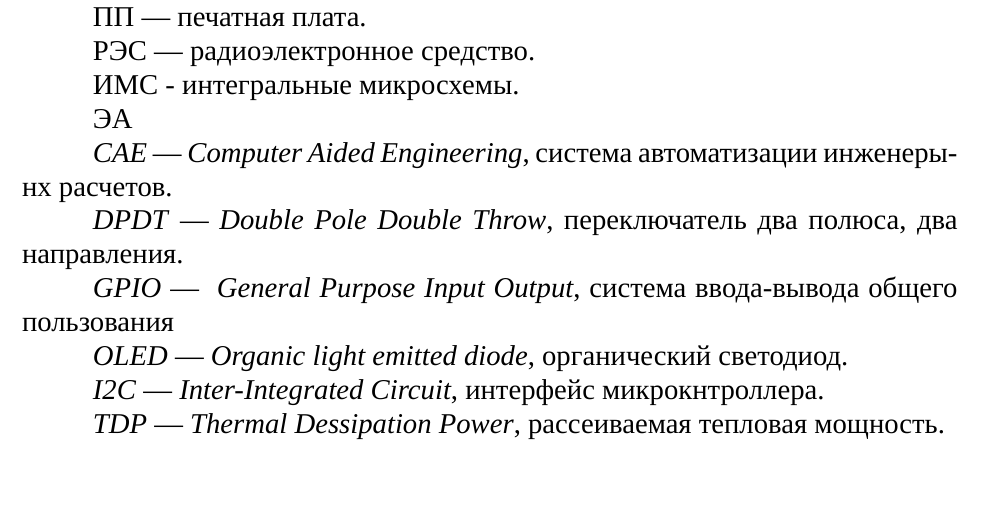
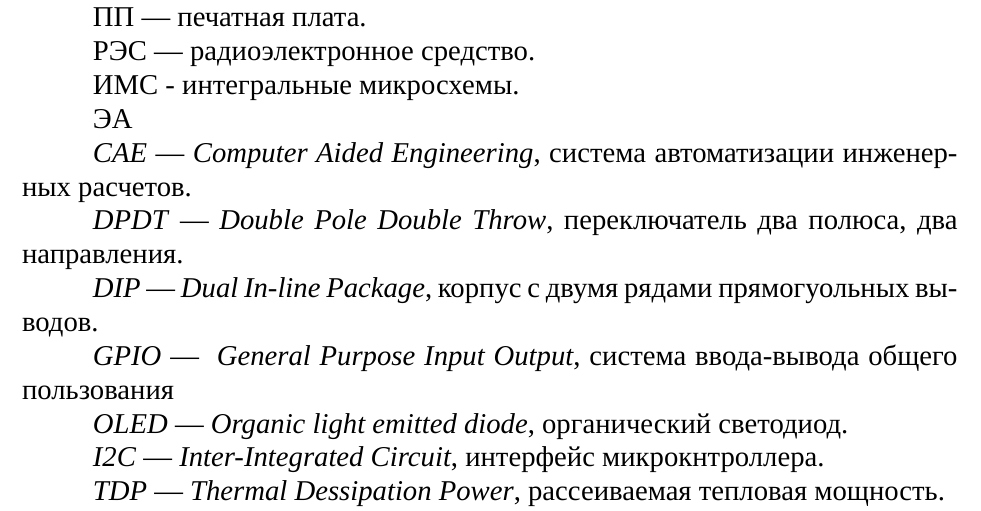
Before and after one commit to artsi0m/SST, a LaTeX document (coursework-paper/main.tex, which reads coursework-paper/introduction.tex): part of page 4 of 42, cut so that both start at the same text, the shorter picture padded with empty space. Compiled offline with XeLaTeX; a missing font is replaced by an installed copy or a similar font.

Commit message:
аббревиатуры

```diff
--- a/coursework-paper/introduction.tex
+++ b/coursework-paper/introduction.tex
@@ -34,9 +34,12 @@
 
 ЭА
 
-\textit{CAE} — \textit{Computer Aided Engineering}, система автоматизации инженерынх расчетов.
+\textit{CAE} — \textit{Computer Aided Engineering}, система автоматизации инженерных расчетов.
 
 \textit{DPDT} — \textit{Double Pole Double Throw}, переключатель два полюса, два направления.
+
+\textit{DIP} — \textit{Dual In-line Package}, корпус с двумя рядами
+прямогуольных выводов.
 
 \textit{GPIO} — \textit{ General Purpose Input Output}, система ввода-вывода общего пользования
 
```
